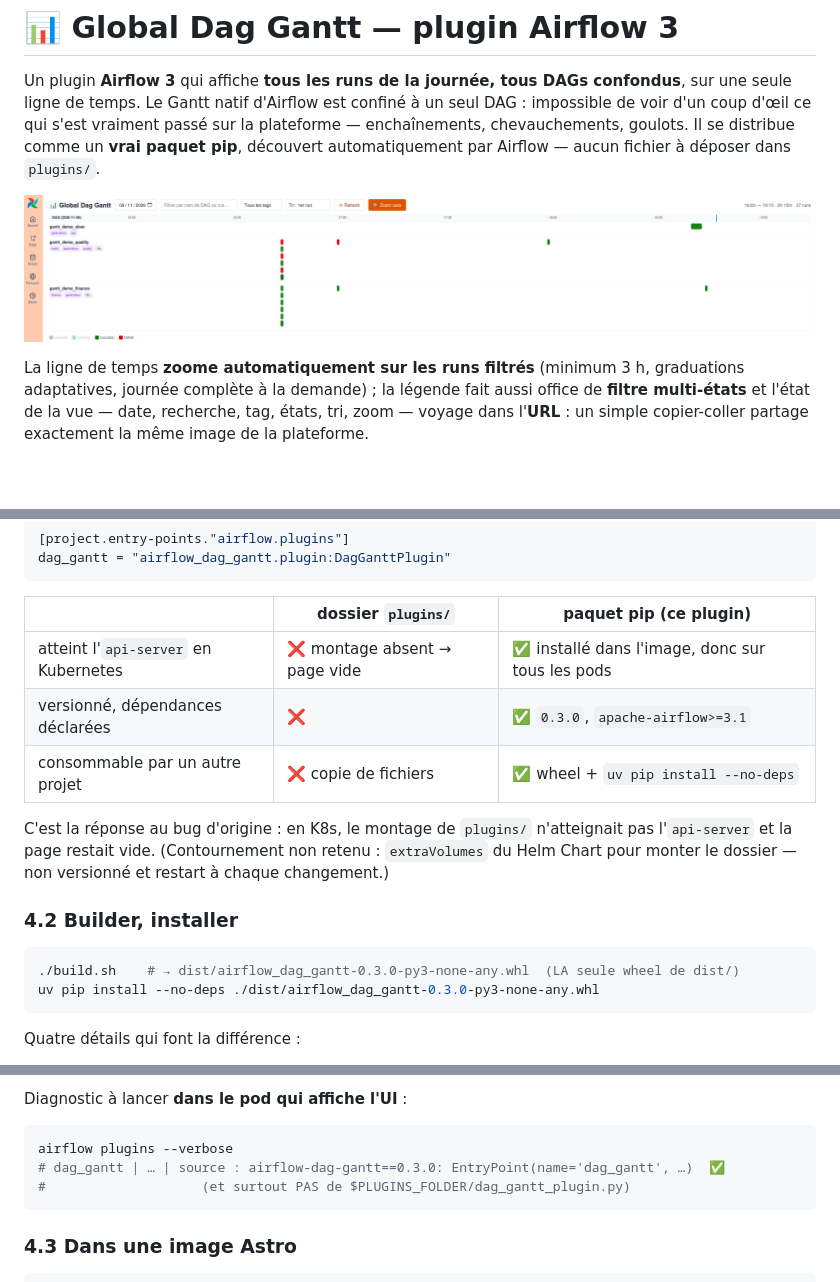
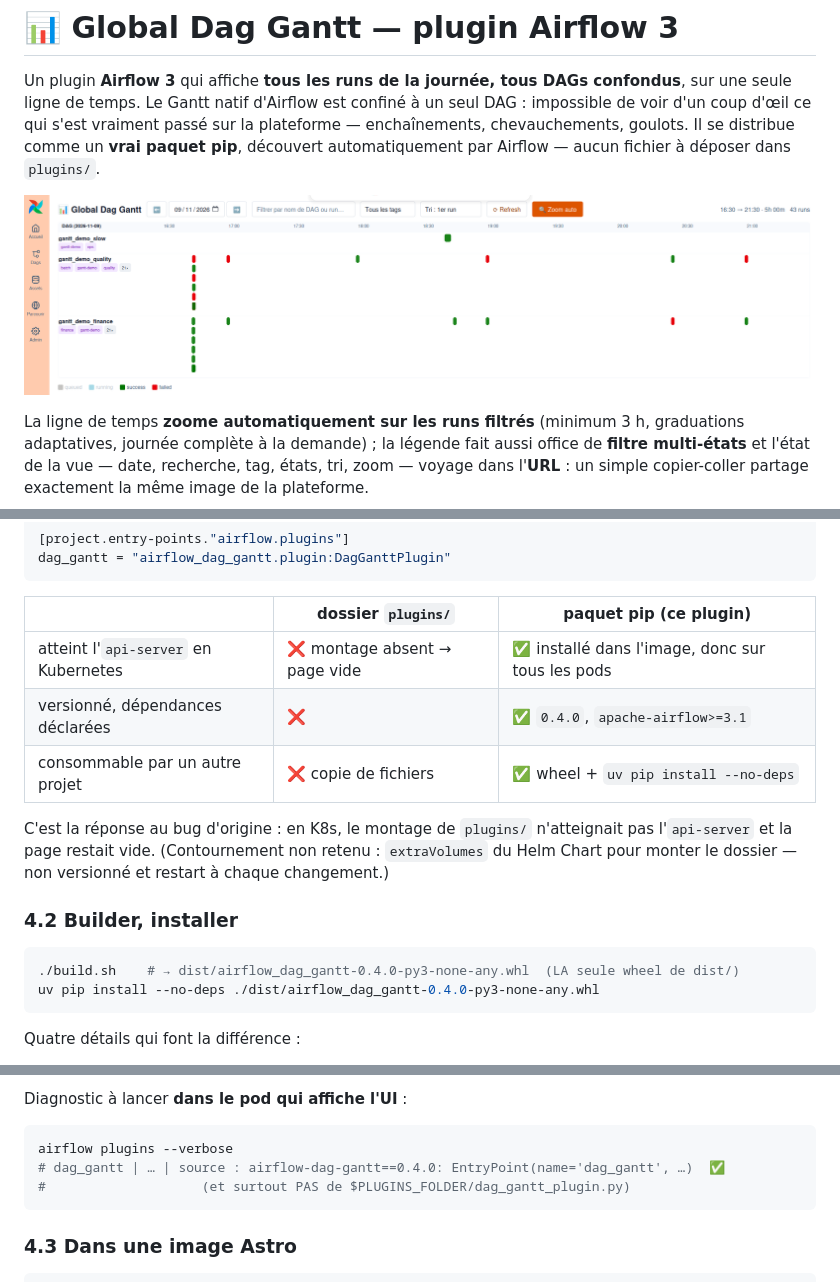
Before and after one commit to AntoineGiraud/airflow_plugin_dag_gantt, a Markdown page: README.md, 3 parts joined by grey strips. GitHub-like rendering; pictures changed too: docs/dag_gantt.png; blank space fills up the shorter version.

````diff
--- a/README.md
+++ b/README.md
@@ -218,7 +218,7 @@ dag_gantt = "airflow_dag_gantt.plugin:DagGanttPlugin"
 | | dossier `plugins/` | **paquet pip** (ce plugin) |
 | --- | --- | --- |
 | atteint l'`api-server` en Kubernetes | ❌ montage absent → page vide | ✅ installé dans l'image, donc sur tous les pods |
-| versionné, dépendances déclarées | ❌ | ✅ `0.3.0`, `apache-airflow>=3.1` |
+| versionné, dépendances déclarées | ❌ | ✅ `0.4.0`, `apache-airflow>=3.1` |
 | consommable par un autre projet | ❌ copie de fichiers | ✅ wheel + `uv pip install --no-deps` |
 
 C'est la réponse au bug d'origine : en K8s, le montage de `plugins/` n'atteignait pas l'`api-server`
@@ -228,8 +228,8 @@ dossier — non versionné et restart à chaque changement.)
 ### 4.2 Builder, installer
 
 ```bash
-./build.sh    # → dist/airflow_dag_gantt-0.3.0-py3-none-any.whl  (LA seule wheel de dist/)
-uv pip install --no-deps ./dist/airflow_dag_gantt-0.3.0-py3-none-any.whl
+./build.sh    # → dist/airflow_dag_gantt-0.4.0-py3-none-any.whl  (LA seule wheel de dist/)
+uv pip install --no-deps ./dist/airflow_dag_gantt-0.4.0-py3-none-any.whl
 ```
 
 Quatre détails qui font la différence :
@@ -254,7 +254,7 @@ Diagnostic à lancer **dans le pod qui affiche l'UI** :
 
 ```bash
 airflow plugins --verbose
-# dag_gantt | … | source : airflow-dag-gantt==0.3.0: EntryPoint(name='dag_gantt', …)  ✅
+# dag_gantt | … | source : airflow-dag-gantt==0.4.0: EntryPoint(name='dag_gantt', …)  ✅
 #                    (et surtout PAS de $PLUGINS_FOLDER/dag_gantt_plugin.py)
 ```
 
````
Also changed, not shown: plans/20261110_01_boutons-navigation-date.md (added, +65 -0 lines), 3 other files.
